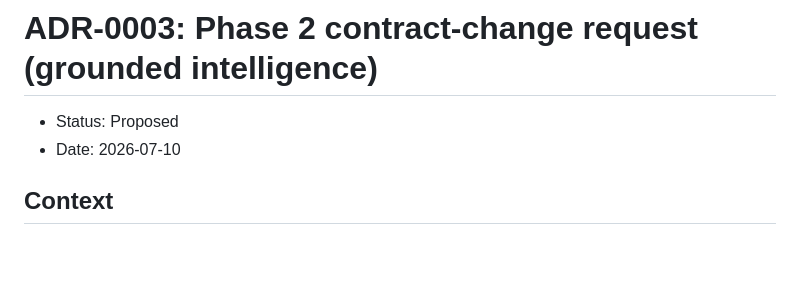
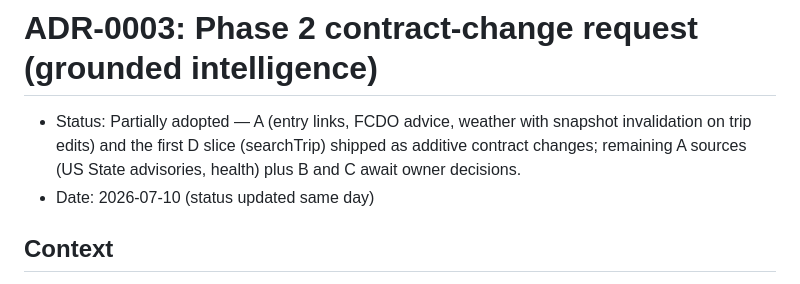
Before and after one commit to udhawan97/Voyalier, a Markdown page: docs/architecture/ADR-0003-phase2-contract.md, the part around the change. Drawn GitHub-style; blank space fills up the shorter version.

Commit message:
Docs: ADR-0003 status partially adopted
Stage A (entry links, FCDO advice, weather with edit invalidation) and the
first Stage D slice (searchTrip) have shipped as additive contract changes;
remaining A sources and Stages B/C await owner decisions.

Co-Authored-By: Claude Fable 5 <noreply@anthropic.com>

```diff
--- a/docs/architecture/ADR-0003-phase2-contract.md
+++ b/docs/architecture/ADR-0003-phase2-contract.md
@@ -1,7 +1,10 @@
 # ADR-0003: Phase 2 contract-change request (grounded intelligence)
 
-- Status: Proposed
-- Date: 2026-07-10
+- Status: Partially adopted — A (entry links, FCDO advice, weather with
+  snapshot invalidation on trip edits) and the first D slice (searchTrip)
+  shipped as additive contract changes; remaining A sources (US State
+  advisories, health) plus B and C await owner decisions.
+- Date: 2026-07-10 (status updated same day)
 
 ## Context
 
```
